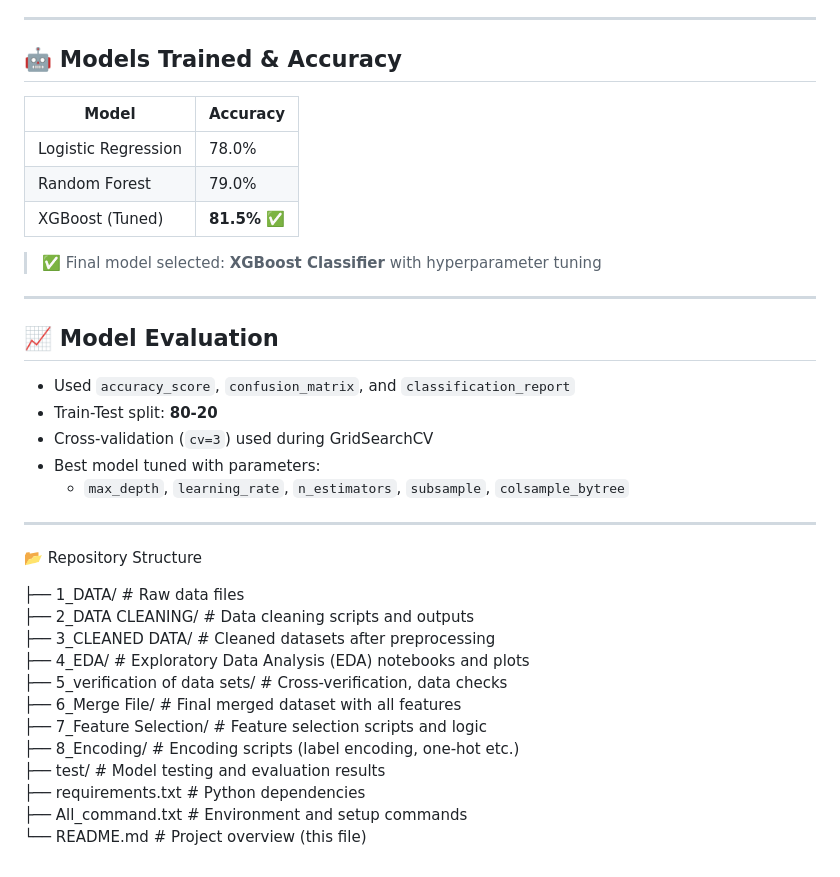
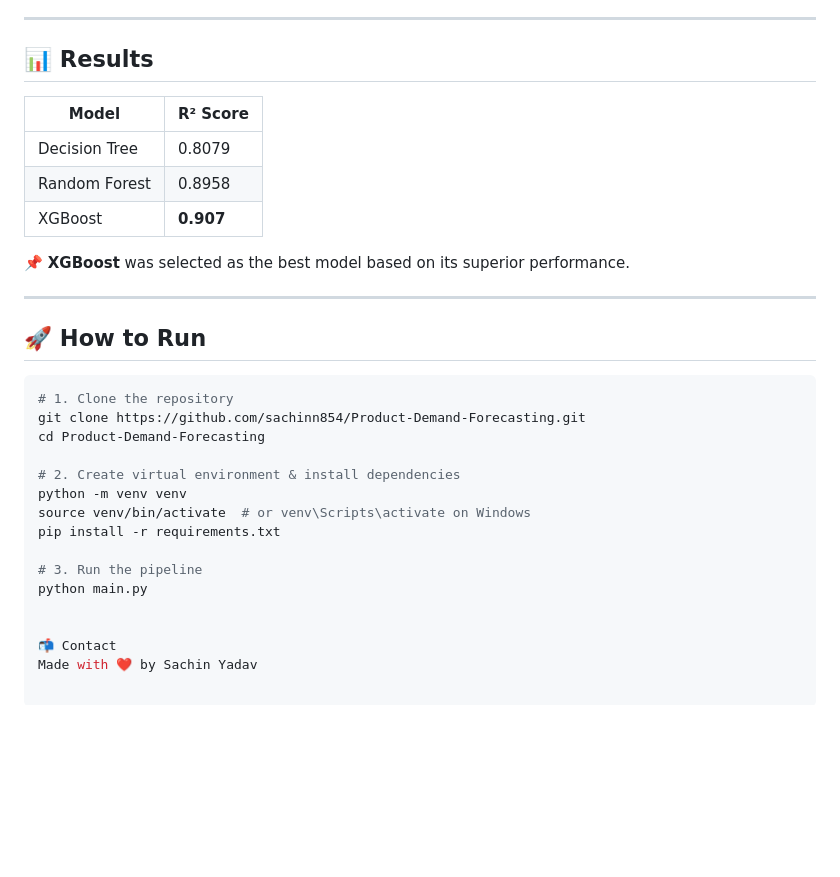
Before and after one commit to sachinn854/Product-Demand-Forecasting, a Markdown page: README.md, the part around the change printed below. Drawn GitHub-style; blank space fills up the shorter version.

````diff
--- a/README.md
+++ b/README.md
@@ -65,39 +91,33 @@ We performed **extensive feature engineering** to enhance model learning:
 
 ---
 
-## 🤖 Models Trained & Accuracy
+## 📊 Results
 
-| Model                | Accuracy |
-|---------------------|----------|
-| Logistic Regression | 78.0%    |
-| Random Forest       | 79.0%    |
-| XGBoost (Tuned)     | **81.5%** ✅ |
+| Model             | R² Score |
+|------------------|----------|
+| Decision Tree     | 0.8079   |
+| Random Forest     | 0.8958   |
+| XGBoost           | **0.907** |
 
-> ✅ Final model selected: **XGBoost Classifier** with hyperparameter tuning
+📌 **XGBoost** was selected as the best model based on its superior performance.
 
 ---
 
-## 📈 Model Evaluation
+## 🚀 How to Run
 
-- Used `accuracy_score`, `confusion_matrix`, and `classification_report`
-- Train-Test split: **80-20**
-- Cross-validation (`cv=3`) used during GridSearchCV
-- Best model tuned with parameters:
-  - `max_depth`, `learning_rate`, `n_estimators`, `subsample`, `colsample_bytree`
+```bash
+# 1. Clone the repository
+git clone https://github.com/sachinn854/Product-Demand-Forecasting.git
+cd Product-Demand-Forecasting
 
----
+# 2. Create virtual environment & install dependencies
+python -m venv venv
+source venv/bin/activate  # or venv\Scripts\activate on Windows
+pip install -r requirements.txt
 
-📂 Repository Structure
+# 3. Run the pipeline
+python main.py
 
-├── 1_DATA/                 # Raw data files
-├── 2_DATA CLEANING/       # Data cleaning scripts and outputs
-├── 3_CLEANED DATA/        # Cleaned datasets after preprocessing
-├── 4_EDA/                 # Exploratory Data Analysis (EDA) notebooks and plots
-├── 5_verification of data sets/  # Cross-verification, data checks
-├── 6_Merge File/          # Final merged dataset with all features
-├── 7_Feature Selection/   # Feature selection scripts and logic
-├── 8_Encoding/            # Encoding scripts (label encoding, one-hot etc.)
-├── test/                  # Model testing and evaluation results
-├── requirements.txt       # Python dependencies
-├── All_command.txt        # Environment and setup commands
-└── README.md              # Project overview (this file)
+
+📬 Contact
+Made with ❤️ by Sachin Yadav
````
Also changed, not shown: other parts of README.md (+71 -45 lines).
